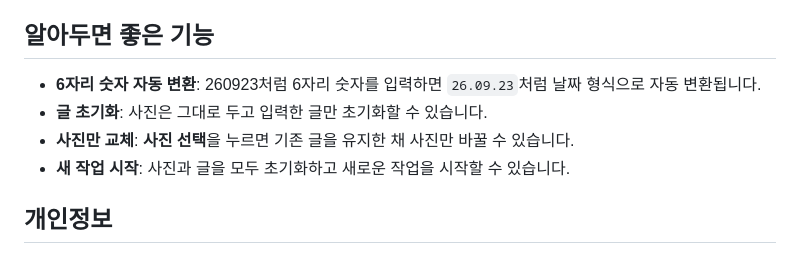
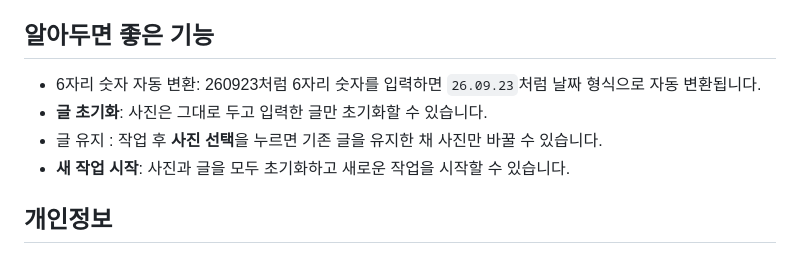
Before and after one commit to unnitti/photo_text_pwa, a Markdown page: README.md, the part around the change. Rendered like a GitHub page.

```diff
--- a/README.md
+++ b/README.md
@@ -36,9 +36,9 @@
 
 ## 알아두면 좋은 기능
 
-- **6자리 숫자 자동 변환**: 260923처럼 6자리 숫자를 입력하면 `26.09.23`처럼 날짜 형식으로 자동 변환됩니다.
+- 6자리 숫자 자동 변환: 260923처럼 6자리 숫자를 입력하면 `26.09.23`처럼 날짜 형식으로 자동 변환됩니다.
 - **글 초기화**: 사진은 그대로 두고 입력한 글만 초기화할 수 있습니다.
-- **사진만 교체**: **사진 선택**을 누르면 기존 글을 유지한 채 사진만 바꿀 수 있습니다.
+- 글 유지 : 작업 후 **사진 선택**을 누르면 기존 글을 유지한 채 사진만 바꿀 수 있습니다.
 - **새 작업 시작**: 사진과 글을 모두 초기화하고 새로운 작업을 시작할 수 있습니다.
 
 ## 개인정보
```
